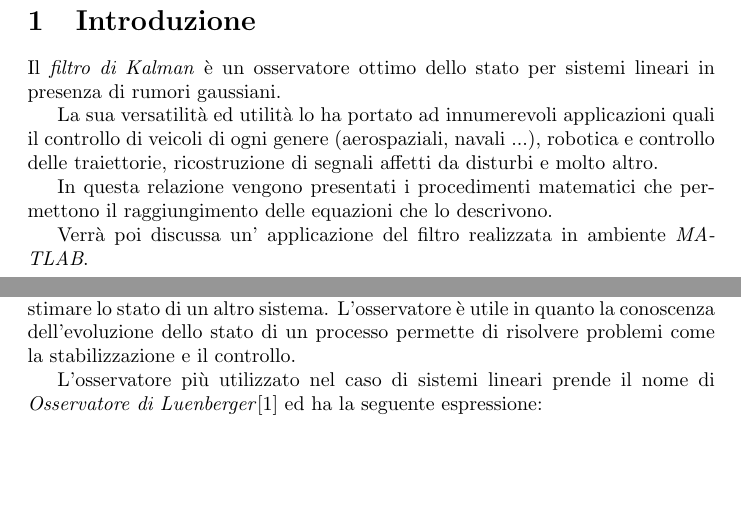
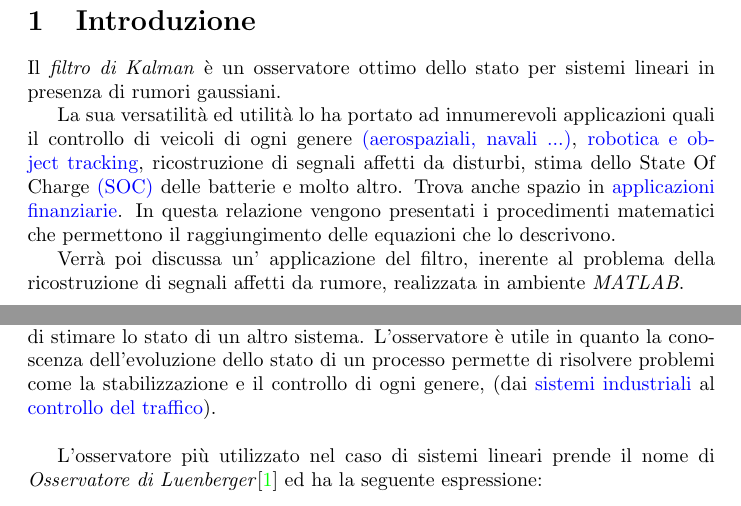
Before and after one commit to antlanc7/ProgettoKalman, a LaTeX document (latex/main.tex, which reads latex/osservatore.tex): two parts of pages 3 and 12 of 27, joined at a grey line, cut so that both start at the same text, the shorter picture padded with empty space. Compiled offline with pdfLaTeX.

Commit message:
aggiunte referenze
aggiunti alcuni link a pdf su alcune applicazioni del filtro di Kalman.
NOTA : Se non compila il latex va aggiornato il miktex.

```diff
--- a/latex/main.tex
+++ b/latex/main.tex
@@ -5,6 +5,14 @@
 \usepackage{amsfonts}
 \usepackage{amssymb}
 \usepackage{url}
+
+\usepackage{hyperref}
+\hypersetup{
+     colorlinks = true,
+     linkcolor = black,
+     urlcolor = blue
+     }
+
 \usepackage{natbib}
 \usepackage{graphicx}
 \usepackage{caption}
@@ -61,11 +69,10 @@
 \section{Introduzione}
 Il \textit{filtro di Kalman} è un osservatore ottimo dello stato per sistemi lineari in presenza di rumori gaussiani.
 
-La sua versatilità ed utilità lo ha portato ad innumerevoli applicazioni quali il controllo di veicoli di ogni genere (aerospaziali, navali ...), robotica e controllo delle traiettorie, ricostruzione di segnali affetti da disturbi e molto altro.
-
+La sua versatilità ed utilità lo ha portato ad innumerevoli applicazioni quali il controllo di veicoli di ogni genere  \href{https://www.researchgate.net/publication/224138621_Applications_of_Kalman_Filtering_in_Aerospace_1960_to_the_Present_Historical_Perspectives/link/56aa3b4308ae7f592f0f2af7/download}{(aerospaziali, navali ...)}, \href{https://www.cc.gatech.edu/~afb/classes/CS4495-Fall2014/slides/CS4495-Tracking2.pdf}{robotica e object tracking}, ricostruzione di segnali affetti da disturbi, stima dello State Of Charge \href{https://webcache.googleusercontent.com/search?q=cache:ZiA-RBaxXNcJ:https://www.mdpi.com/1996-1073/8/8/7854/pdf+&cd=1&hl=it&ct=clnk&gl=it&client=firefox-b-d}{(SOC)} delle batterie e molto altro. Trova anche spazio in \href{https://www.researchgate.net/publication/237579118_THE_KALMAN_FILTER_IN_FINANCE_AN_APPLICATION_TO_TERM_STRUCTURE_MODELS_OF_COMMODITY_PRICES_AND_A_COMPARISON_BETWEEN_THE_SIMPLE_AND_THE_EXTENDED_FILTERS}{applicazioni finanziarie}.
 In questa relazione vengono presentati i procedimenti matematici che permettono il raggiungimento delle equazioni che lo descrivono.
 
-Verrà poi discussa un' applicazione del filtro realizzata in ambiente \textit{MATLAB}.
+Verrà poi discussa un' applicazione del filtro, inerente al problema della ricostruzione di segnali affetti da rumore, realizzata in ambiente \textit{MATLAB}.
 
 \newpage
 
--- a/latex/osservatore.tex
+++ b/latex/osservatore.tex
@@ -1,5 +1,5 @@
 \section{Osservatore ottimo}
-Nella teoria del controllo, l'osservatore è un sistema dinamico che ha lo scopo di stimare lo stato di un altro sistema. L'osservatore è utile in quanto la conoscenza dell'evoluzione dello stato di un processo permette di risolvere problemi come la stabilizzazione e il controllo.
+Nella teoria del controllo, l'osservatore è un sistema dinamico che ha lo scopo di stimare lo stato di un altro sistema. L'osservatore è utile in quanto la conoscenza dell'evoluzione dello stato di un processo permette di risolvere problemi come la stabilizzazione e il controllo di ogni genere, (dai \href {https://www.researchgate.net/publication/260398837_Industrial_Applications_of_the_Kalman_Filter_A_Review}{sistemi industriali} al \href{https://www.researchgate.net/publication/221908836_Kalman_Filter_Applications_for_Traffic_Management}{controllo del traffico}).\\
 
 L'osservatore più utilizzato nel caso di sistemi lineari prende il nome di \textit{Osservatore di Luenberger}\cite{bolzern} ed ha la seguente espressione:
 \begin{equation}
```
Also changed, not shown: latex/main.pdf.
